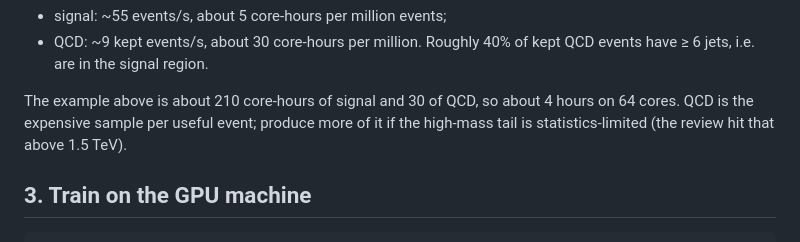
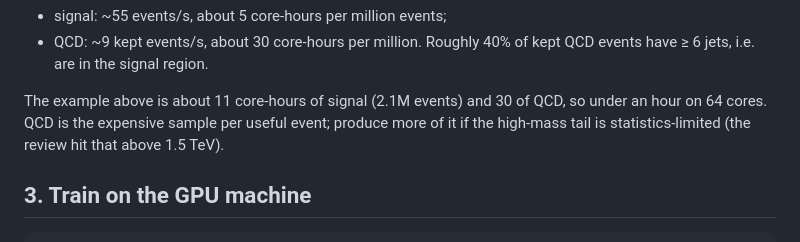
Before and after one commit to lawrenceleejr/CombinatorialSolver, a Markdown page: docs/PRODUCTION.md, the part around the change. Drawn GitHub-style.

Commit message:
PRODUCTION.md: correct cost estimate

```diff
--- a/docs/PRODUCTION.md
+++ b/docs/PRODUCTION.md
@@ -31,8 +31,8 @@ Measured throughput per core:
 - QCD: ~9 kept events/s, about 30 core-hours per million. Roughly 40% of kept
   QCD events have ≥ 6 jets, i.e. are in the signal region.
 
-The example above is about 210 core-hours of signal and 30 of QCD, so about 4
-hours on 64 cores. QCD is the expensive sample per useful event; produce more
+The example above is about 11 core-hours of signal (2.1M events) and 30 of QCD,
+so under an hour on 64 cores. QCD is the expensive sample per useful event; produce more
 of it if the high-mass tail is statistics-limited (the review hit that above
 1.5 TeV).
 
```
